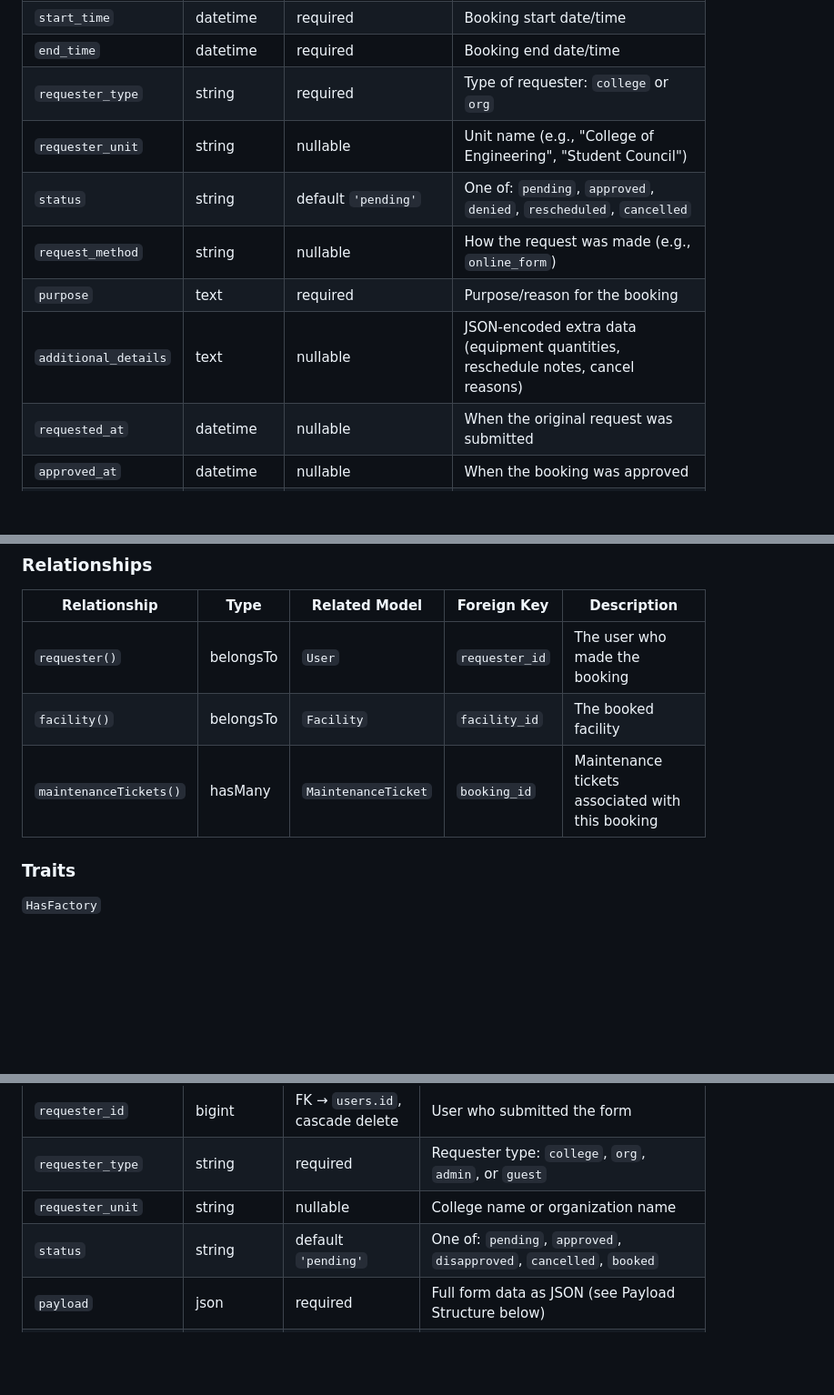
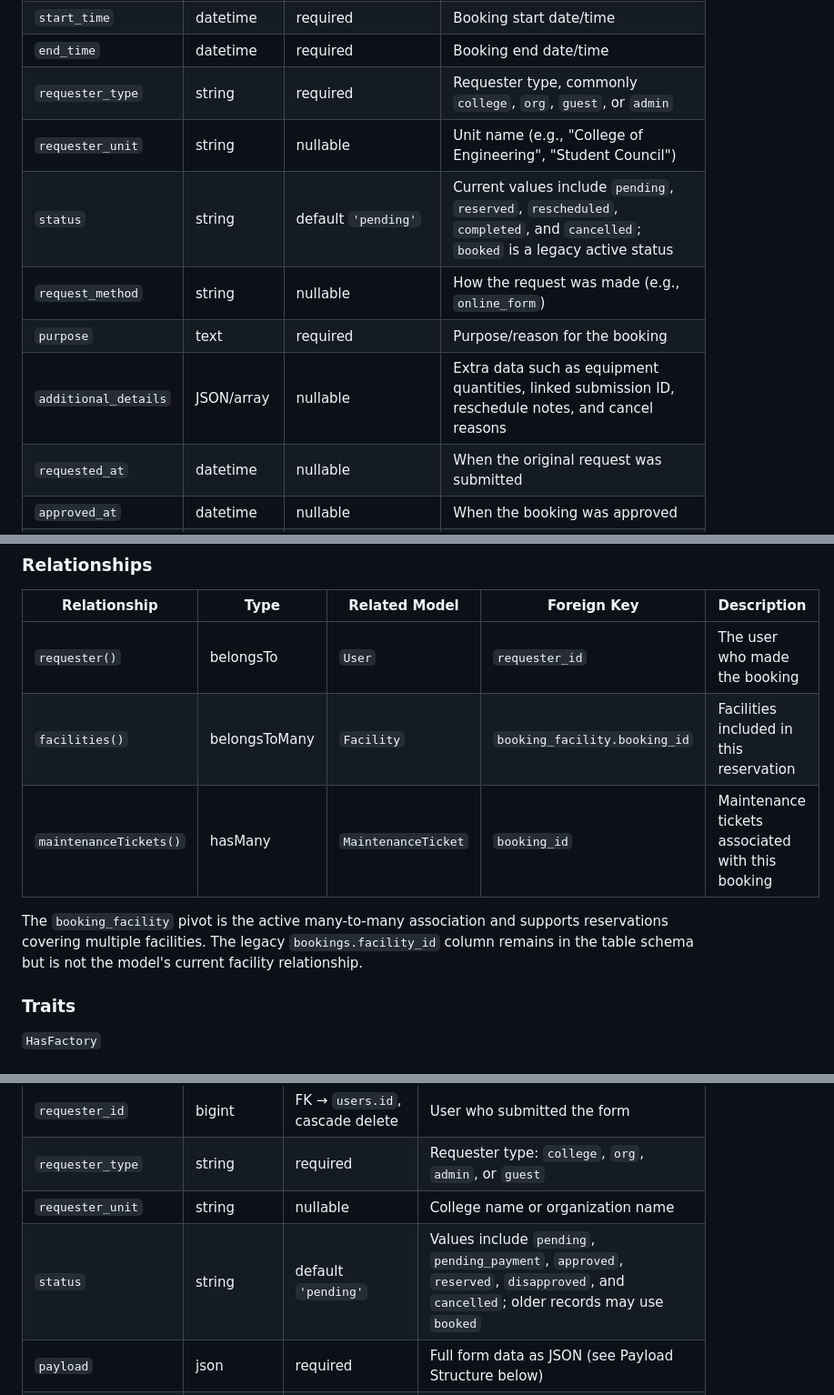
Before and after one commit to kawaiinekogal-web/university-of-antique-facility-management-system, a Markdown page: model-documentation.md, 3 parts joined by grey strips. Shown at 91% size. Rendered like a GitHub page; blank space fills up the shorter version.

Commit message:
docs: correct model reference details
Co-authored-by: Copilot <223556219+Copilot@users.noreply.github.com>

```diff
--- a/model-documentation.md
+++ b/model-documentation.md
@@ -143,12 +143,12 @@ Represents a facility reservation. Created when an admin converts an approved fo
 | `facility_id` | bigint | FK → `facilities.id`, cascade delete | Booked facility |
 | `start_time` | datetime | required | Booking start date/time |
 | `end_time` | datetime | required | Booking end date/time |
-| `requester_type` | string | required | Type of requester: `college` or `org` |
+| `requester_type` | string | required | Requester type, commonly `college`, `org`, `guest`, or `admin` |
 | `requester_unit` | string | nullable | Unit name (e.g., "College of Engineering", "Student Council") |
-| `status` | string | default `'pending'` | One of: `pending`, `approved`, `denied`, `rescheduled`, `cancelled` |
+| `status` | string | default `'pending'` | Current values include `pending`, `reserved`, `rescheduled`, `completed`, and `cancelled`; `booked` is a legacy active status |
 | `request_method` | string | nullable | How the request was made (e.g., `online_form`) |
 | `purpose` | text | required | Purpose/reason for the booking |
-| `additional_details` | text | nullable | JSON-encoded extra data (equipment quantities, reschedule notes, cancel reasons) |
+| `additional_details` | JSON/array | nullable | Extra data such as equipment quantities, linked submission ID, reschedule notes, and cancel reasons |
 | `requested_at` | datetime | nullable | When the original request was submitted |
 | `approved_at` | datetime | nullable | When the booking was approved |
 | `booking_code` | string | unique | Public tracking reference (e.g., `BKG-20260521143000-5`) |
@@ -168,8 +168,10 @@ Represents a facility reservation. Created when an admin converts an approved fo
 | Relationship | Type | Related Model | Foreign Key | Description |
 |---|---|---|---|---|
 | `requester()` | belongsTo | `User` | `requester_id` | The user who made the booking |
-| `facility()` | belongsTo | `Facility` | `facility_id` | The booked facility |
+| `facilities()` | belongsToMany | `Facility` | `booking_facility.booking_id` | Facilities included in this reservation |
 | `maintenanceTickets()` | hasMany | `MaintenanceTicket` | `booking_id` | Maintenance tickets associated with this booking |
+
+The `booking_facility` pivot is the active many-to-many association and supports reservations covering multiple facilities. The legacy `bookings.facility_id` column remains in the table schema but is not the model's current facility relationship.
 
 ### Traits
 `HasFactory`
@@ -348,7 +350,7 @@ Tracks a facility utilization submission through its lifecycle from pending to a
 | `requester_id` | bigint | FK → `users.id`, cascade delete | User who submitted the form |
 | `requester_type` | string | required | Requester type: `college`, `org`, `admin`, or `guest` |
 | `requester_unit` | string | nullable | College name or organization name |
-| `status` | string | default `'pending'` | One of: `pending`, `approved`, `disapproved`, `cancelled`, `booked` |
+| `status` | string | default `'pending'` | Values include `pending`, `pending_payment`, `approved`, `reserved`, `disapproved`, and `cancelled`; older records may use `booked` |
 | `payload` | json | required | Full form data as JSON (see Payload Structure below) |
 | `payment_attachment` | string | nullable | Private storage path for a guest request's uploaded receipt |
 | `payment_status` | string | default `not_required` | Guest receipt workflow status (for example `pending_payment`, `payment_uploaded`, `payment_verified`, `not_required`) |
```
Also changed, not shown: other parts of model-documentation.md (+1 -1 lines).
